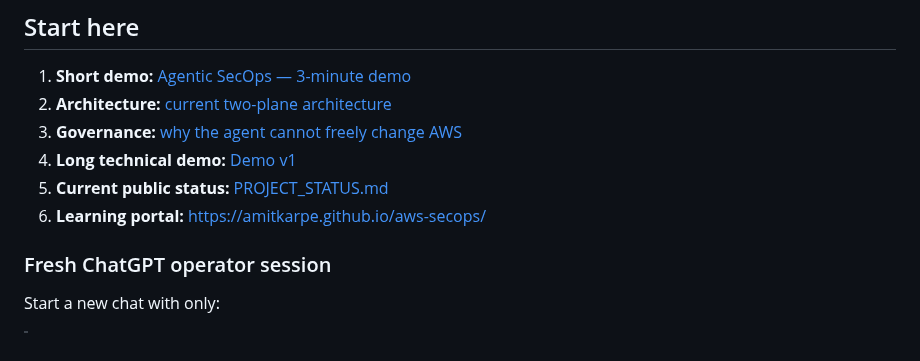
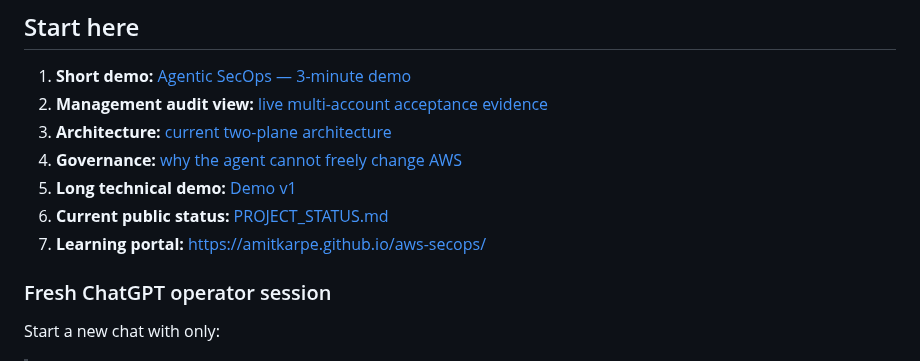
Before and after one commit to amitkarpe/aws-secops, a Markdown page: README.md, the part around the change. Drawn GitHub-style.

Commit message:
docs: link management audit view from README

```diff
--- a/README.md
+++ b/README.md
@@ -96,11 +96,12 @@ Demo v1 planners use complete retained-family readiness gates. This is not an ar
 ## Start here
 
 1. **Short demo:** [Agentic SecOps — 3-minute demo](docs/operations/AGENTIC_DEMO_3_MIN.md)
-2. **Architecture:** [current two-plane architecture](docs/architecture.md)
-3. **Governance:** [why the agent cannot freely change AWS](docs/governance.md)
-4. **Long technical demo:** [Demo v1](docs/demo-v1.md)
-5. **Current public status:** [PROJECT_STATUS.md](PROJECT_STATUS.md)
-6. **Learning portal:** https://amitkarpe.github.io/aws-secops/
+2. **Management audit view:** [live multi-account acceptance evidence](docs/operations/MANAGEMENT_AUDIT_VIEW.md)
+3. **Architecture:** [current two-plane architecture](docs/architecture.md)
+4. **Governance:** [why the agent cannot freely change AWS](docs/governance.md)
+5. **Long technical demo:** [Demo v1](docs/demo-v1.md)
+6. **Current public status:** [PROJECT_STATUS.md](PROJECT_STATUS.md)
+7. **Learning portal:** https://amitkarpe.github.io/aws-secops/
 
 ### Fresh ChatGPT operator session
 
```
